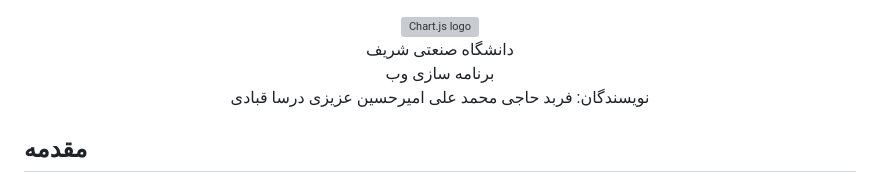
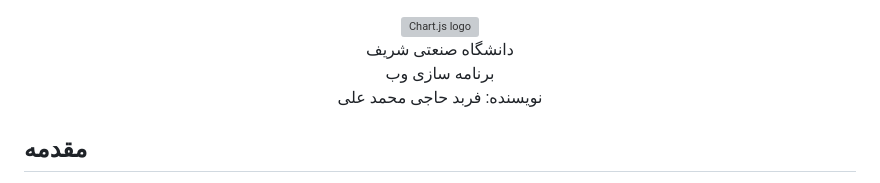
Before and after one commit to farbodhma/chart-js, a Markdown page: README.md, the part around the change. Drawn GitHub-style; grey boxes are pictures that could not be loaded.

```diff
--- a/README.md
+++ b/README.md
@@ -5,10 +5,8 @@
     <br/>
     برنامه سازی وب
     <br/>
-نویسندگان: فربد حاجی محمد علی
-    امیرحسین عزیزی
-    درسا قبادی
-</p>
+نویسنده: فربد حاجی محمد علی
+
 
 <div dir="rtl">
 
```
